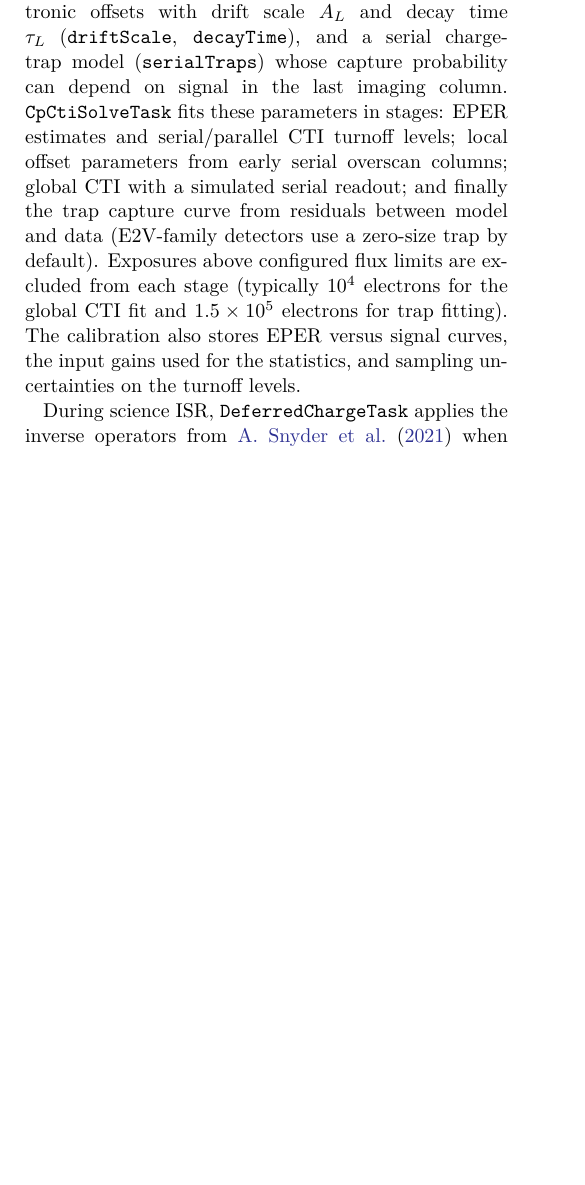
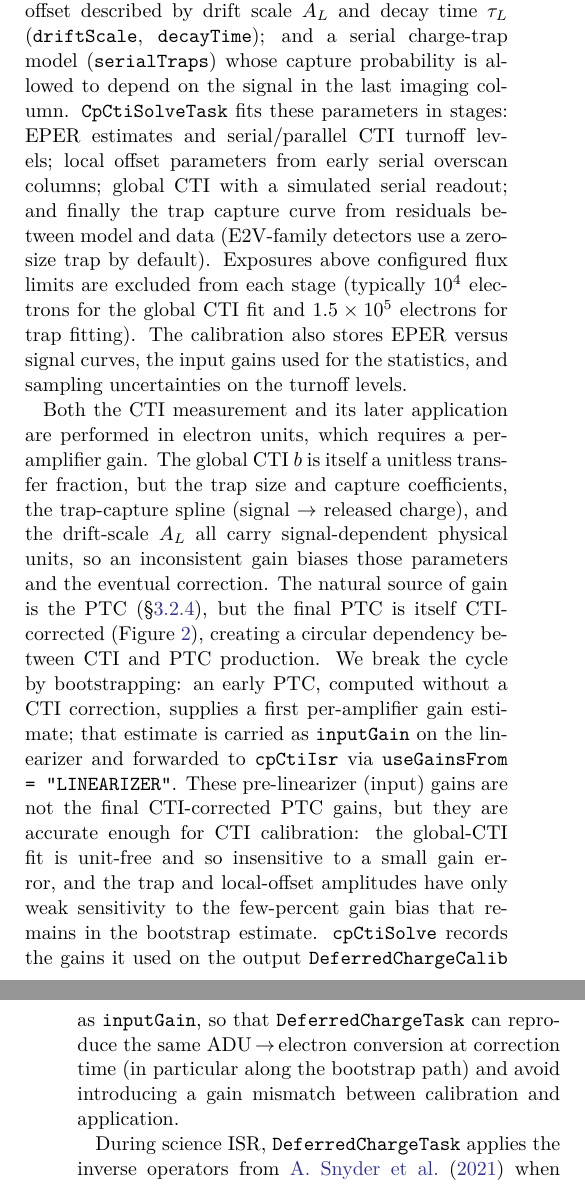
Before and after one commit to lsst/rtn-117, a LaTeX paper (RTN-117.tex, which reads sections/processing.tex): part of one column of page 5 of 8 before the commit and two parts of the columns of pages 5 and 6 of 8 after it, the two joined at a grey line, cut so that both start at the same text, the shorter picture padded with empty space. Compiled offline with XeLaTeX.

Commit message:
Clarify CTI umbrella scope and bootstrap gain ordering.
Make explicit that "CTI" bundles global proportional loss, serial traps, and local electronic offset because they share the same point in the readout chain, and document how the pre-linearizer (input) gain from a bootstrap PTC is used to measure CTI in electron units while breaking the CTI<->PTC dependency cycle.

Co-authored-by: Cursor <cursoragent@cursor.com>

```diff
--- a/sections/processing.tex
+++ b/sections/processing.tex
@@ -127,10 +126,17 @@ For each input exposure, the \texttt{cpCti} pipeline runs \texttt{cpCtiIsr} (\te
 Per amplifier and exposure, \texttt{lsst.ip.isr.IsrStatistics} records the mean image signal in electrons, means in the first and last imaging columns and rows, and mean profiles in the serial and parallel overscan regions, together with the gain and PTC turnoff used for that exposure.
 \texttt{cpCtiSolve} (\texttt{lsst.cp.pipe.CpCtiSolveTask}) combines these measurements across the flat sequence for each detector and writes a \texttt{DeferredChargeCalib} dataset (Butler type \texttt{cti}).
 
-Following \citet{snyder2021}, the calibration parameterizes deferred charge at the amplifier level with a global serial CTI $b$ (\texttt{globalCti}), local electronic offsets with drift scale $A_L$ and decay time $\tau_L$ (\texttt{driftScale}, \texttt{decayTime}), and a serial charge-trap model (\texttt{serialTraps}) whose capture probability can depend on signal in the last imaging column.
+Following \citet{snyder2021}, the calibration parameterizes the three effects at the amplifier level: a global serial CTI $b$ (\texttt{globalCti}); a local electronic offset described by drift scale $A_L$ and decay time $\tau_L$ (\texttt{driftScale}, \texttt{decayTime}); and a serial charge-trap model (\texttt{serialTraps}) whose capture probability is allowed to depend on the signal in the last imaging column.
 \texttt{CpCtiSolveTask} fits these parameters in stages: EPER estimates and serial/parallel CTI turnoff levels; local offset parameters from early serial overscan columns; global CTI with a simulated serial readout; and finally the trap capture curve from residuals between model and data (E2V-family detectors use a zero-size trap by default).
 Exposures above configured flux limits are excluded from each stage (typically $10^4$~electrons for the global CTI fit and $1.5\times10^5$~electrons for trap fitting).
 The calibration also stores EPER versus signal curves, the input gains used for the statistics, and sampling uncertainties on the turnoff levels.
+
+Both the CTI measurement and its later application are performed in electron units, which requires a per-amplifier gain.
+The global CTI $b$ is itself a unitless transfer fraction, but the trap size and capture coefficients, the trap-capture spline (signal $\to$ released charge), and the drift-scale $A_L$ all carry signal-dependent physical units, so an inconsistent gain biases those parameters and the eventual correction.
+The natural source of gain is the PTC (\S\ref{sec:processing:calibration:ptc}), but the final PTC is itself CTI-corrected (Figure~\ref{fig:calib-dependency}), creating a circular dependency between CTI and PTC production.
+We break the cycle by bootstrapping: an early PTC, computed without a CTI correction, supplies a first per-amplifier gain estimate; that estimate is carried as \texttt{inputGain} on the linearizer and forwarded to \texttt{cpCtiIsr} via \texttt{useGainsFrom = "LINEARIZER"}.
+These pre-linearizer (input) gains are not the final CTI-corrected PTC gains, but they are accurate enough for CTI calibration: the global-CTI fit is unit-free and so insensitive to a small gain error, and the trap and local-offset amplitudes have only weak sensitivity to the few-percent gain bias that remains in the bootstrap estimate.
+\texttt{cpCtiSolve} records the gains it used on the output \texttt{DeferredChargeCalib} as \texttt{inputGain}, so that \texttt{DeferredChargeTask} can reproduce the same ADU\,$\to$\,electron conversion at correction time (in particular along the bootstrap path) and avoid introducing a gain mismatch between calibration and application.
 
 During science ISR, \texttt{DeferredChargeTask} applies the inverse operators from \citet{snyder2021} when \texttt{doDeferredCharge} is enabled.
 The correction operates in electron units after linearity and parallel overscan processing and before bias and dark subtraction---the reverse of the order in which deferred charge accumulates along the readout path.
```
Also changed, not shown: sections/processing.tex (9 more changed lines).
